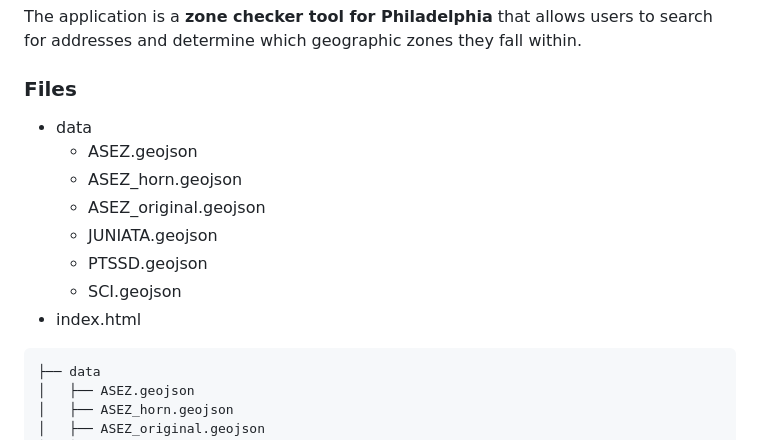
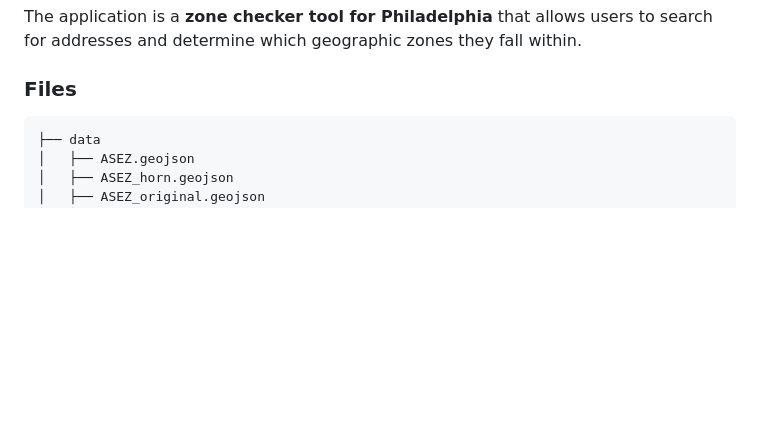
Before and after one commit to fmvaldezg/ceiba_zones, a Markdown page: README.md, the part around the change. Drawn GitHub-style; blank space fills up the shorter version.

````diff
--- a/README.md
+++ b/README.md
@@ -6,15 +6,6 @@ This repository contains data and files to build an interactive webmap allowing
 The application is a **zone checker tool for Philadelphia** that allows users to search for addresses and determine which geographic zones they fall within.
 
 ### Files
-
-- data
-  - ASEZ.geojson
-  - ASEZ_horn.geojson
-  - ASEZ_original.geojson
-  - JUNIATA.geojson
-  - PTSSD.geojson
-  - SCI.geojson
-- index.html
 
 ```bash
 ├── data
````
